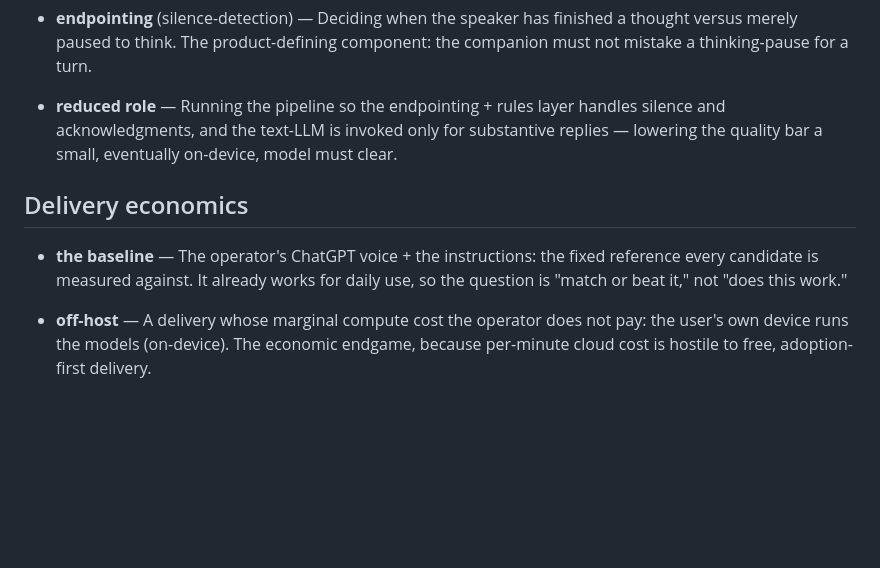
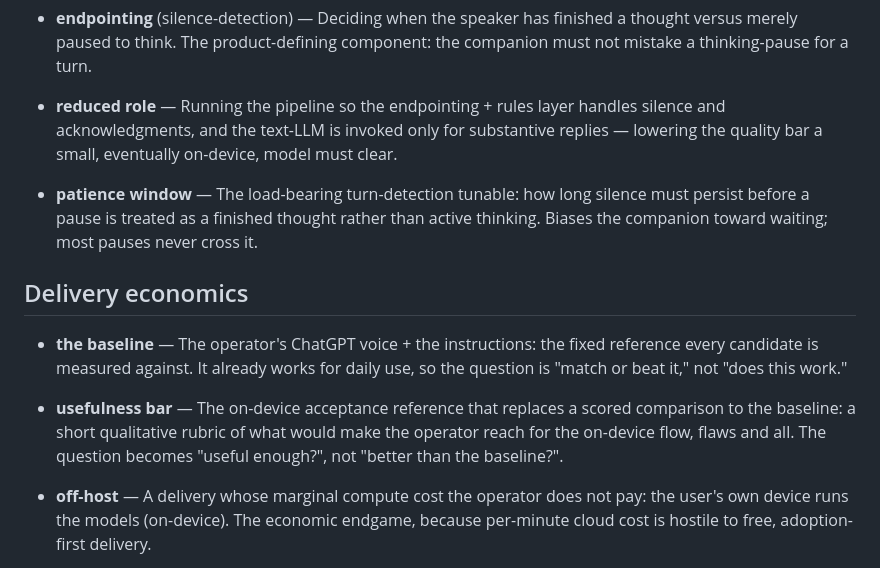
Before and after one commit to suandl/shutupandlisten, a Markdown page: CONCEPTS.md, the part around the change. GitHub-like rendering; blank space fills up the shorter version.

Commit message:
docs: on-device quiet-companion validation plan (#7)

```diff
--- a/CONCEPTS.md
+++ b/CONCEPTS.md
@@ -54,11 +54,20 @@ meaning — use them as written, and map synonyms back to them.
   replies — lowering the quality bar a small, eventually on-device, model must
   clear.
 
+- **patience window** — The load-bearing turn-detection tunable: how long silence
+  must persist before a pause is treated as a finished thought rather than active
+  thinking. Biases the companion toward waiting; most pauses never cross it.
+
 ## Delivery economics
 
 - **the baseline** — The operator's ChatGPT voice + the instructions: the fixed
   reference every candidate is measured against. It already works for daily use,
   so the question is "match or beat it," not "does this work."
+
+- **usefulness bar** — The on-device acceptance reference that replaces a scored
+  comparison to the baseline: a short qualitative rubric of what would make the
+  operator reach for the on-device flow, flaws and all. The question becomes
+  "useful enough?", not "better than the baseline?".
 
 - **off-host** — A delivery whose marginal compute cost the operator does not pay:
   the user's own device runs the models (on-device). The economic endgame,
```
Also changed, not shown: docs/plans/2026-06-25-001-feat-on-device-quiet-companion-validation-plan.md (added, +333 -0 lines).
